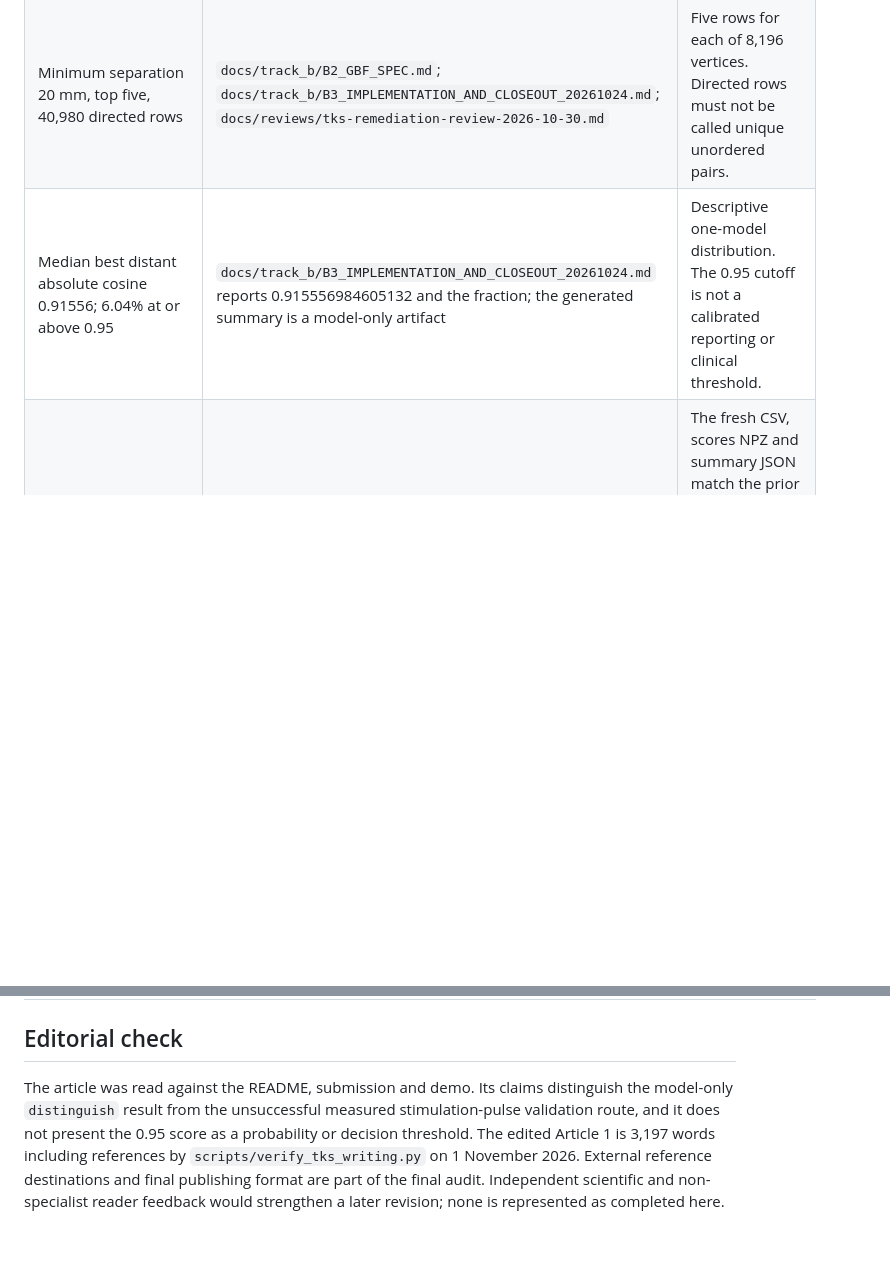
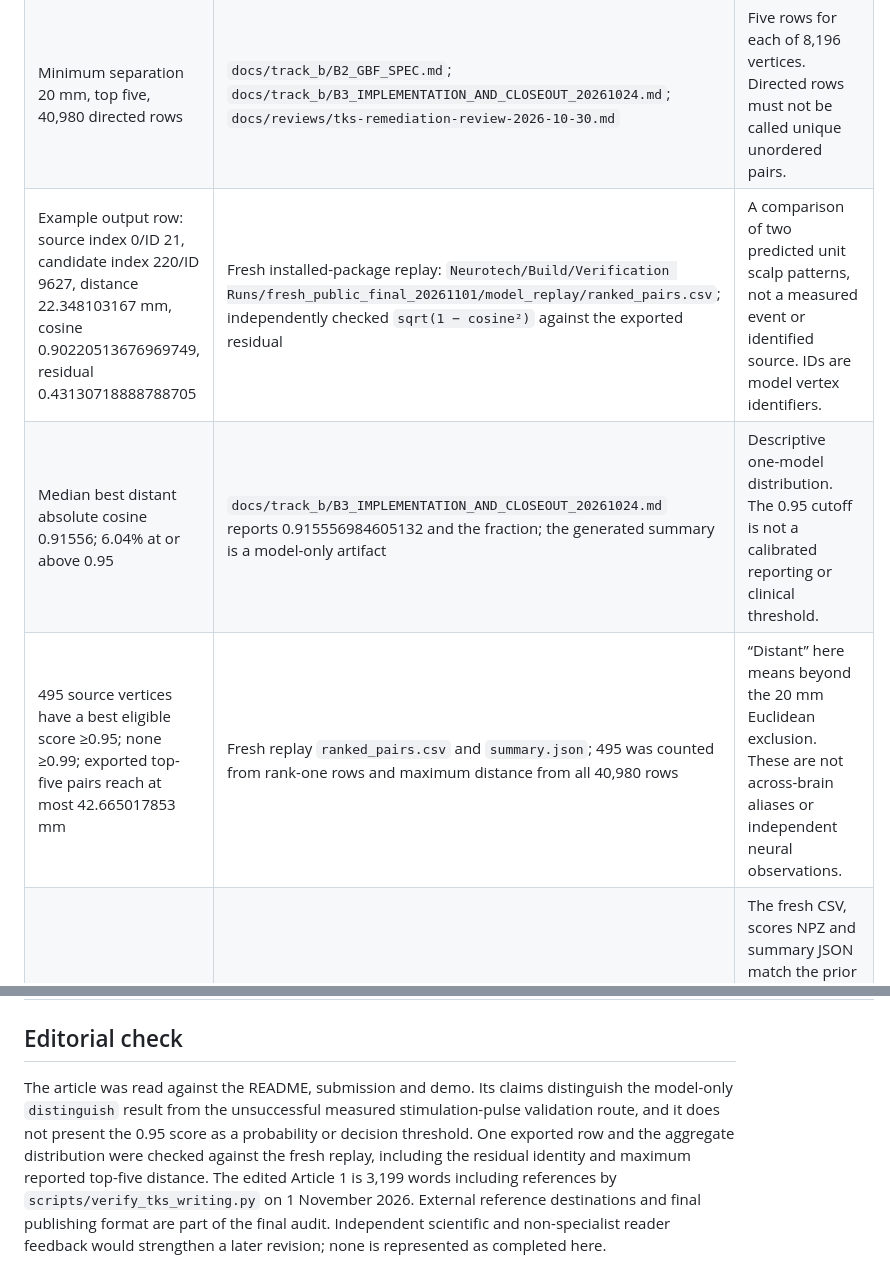
Before and after one commit to tranav4464/observable-geometry, a Markdown page: docs/tks/article-claim-audit.md, 2 parts joined by grey strips. Drawn GitHub-style; blank space fills up the shorter version.

Commit message:
Explain actual model inputs and ranked output in build article

```diff
--- a/docs/tks/article-claim-audit.md
+++ b/docs/tks/article-claim-audit.md
@@ -8,7 +8,9 @@
 |---|---|---|
 | One participant, 236 channels, 8,196 fixed cortical vertices, covariance rank 235 | `docs/track_b/B2_GBF_SPEC.md`; `docs/track_b/B3_IMPLEMENTATION_AND_CLOSEOUT_20261024.md` | The raw Localize-MI forward file is free orientation. The audited leadfield is converted to fixed surface orientation after channel selection. |
 | Minimum separation 20 mm, top five, 40,980 directed rows | `docs/track_b/B2_GBF_SPEC.md`; `docs/track_b/B3_IMPLEMENTATION_AND_CLOSEOUT_20261024.md`; `docs/reviews/tks-remediation-review-2026-10-30.md` | Five rows for each of 8,196 vertices. Directed rows must not be called unique unordered pairs. |
+| Example output row: source index 0/ID 21, candidate index 220/ID 9627, distance 22.348103167 mm, cosine 0.90220513676969749, residual 0.43130718888788705 | Fresh installed-package replay: `Neurotech/Build/Verification Runs/fresh_public_final_20261101/model_replay/ranked_pairs.csv`; independently checked `sqrt(1 − cosine²)` against the exported residual | A comparison of two predicted unit scalp patterns, not a measured event or identified source. IDs are model vertex identifiers. |
 | Median best distant absolute cosine 0.91556; 6.04% at or above 0.95 | `docs/track_b/B3_IMPLEMENTATION_AND_CLOSEOUT_20261024.md` reports 0.915556984605132 and the fraction; the generated summary is a model-only artifact | Descriptive one-model distribution. The 0.95 cutoff is not a calibrated reporting or clinical threshold. |
+| 495 source vertices have a best eligible score ≥0.95; none ≥0.99; exported top-five pairs reach at most 42.665017853 mm | Fresh replay `ranked_pairs.csv` and `summary.json`; 495 was counted from rank-one rows and maximum distance from all 40,980 rows | “Distant” here means beyond the 20 mm Euclidean exclusion. These are not across-brain aliases or independent neural observations. |
 | Installed package reproduced 40,980 rows and score arrays | `docs/reviews/tks-remediation-review-2026-10-30.md`; new public-clone replay in `docs/reviews/fresh-public-clone-check-2026-11-01.md` | The fresh CSV, scores NPZ and summary JSON match the prior run byte for byte. Same-host software parity on licensed model-only inputs; public source users do not receive those inputs. |
 | Separate calculation differed by about 2.1 × 10⁻¹⁵ at most | `docs/track_b/B8_PASS_20261030.md` reports 2.11e-15; `docs/track_b/B2_GATE_CLOSEOUT_20261024.md` contains the independent CPU64 verification history | Numerical agreement for the declared model and score. No physiological validation follows. |
 | B7 correlations 0.480 and 0.434 | `docs/track_b/B7_DECISION_VALUE_AUDIT_20261024.md`, generated paired report and independent statistical check described there | Spatially dependent vertices from one model; no p-values, population inference or demonstrated decision benefit. |
@@ -25,4 +27,4 @@
 
 ## Editorial check
 
-The article was read against the README, submission and demo. Its claims distinguish the model-only `distinguish` result from the unsuccessful measured stimulation-pulse validation route, and it does not present the 0.95 score as a probability or decision threshold. The edited Article 1 is 3,197 words including references by `scripts/verify_tks_writing.py` on 1 November 2026. External reference destinations and final publishing format are part of the final audit. Independent scientific and non-specialist reader feedback would strengthen a later revision; none is represented as completed here.
+The article was read against the README, submission and demo. Its claims distinguish the model-only `distinguish` result from the unsuccessful measured stimulation-pulse validation route, and it does not present the 0.95 score as a probability or decision threshold. One exported row and the aggregate distribution were checked against the fresh replay, including the residual identity and maximum reported top-five distance. The edited Article 1 is 3,199 words including references by `scripts/verify_tks_writing.py` on 1 November 2026. External reference destinations and final publishing format are part of the final audit. Independent scientific and non-specialist reader feedback would strengthen a later revision; none is represented as completed here.
```
Also changed, not shown: docs/tks/article-1-observable-geometry.md (+13 -11 lines), docs/tks/final-editorial-scientific-audit.md (+2 -2 lines).
